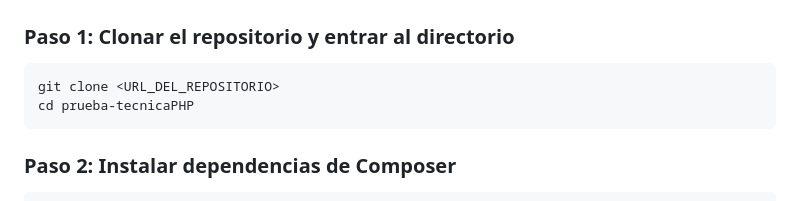
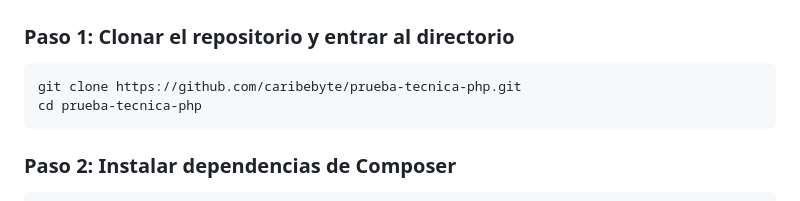
Before and after one commit to jeangalvisc/prueba-tecnica-php, a Markdown page: README.md, the part around the change. Drawn GitHub-style.

Commit message:
docs: actualizar URL del repositorio en el README

````diff
--- a/README.md
+++ b/README.md
@@ -28,8 +28,8 @@ Construida en **PHP nativo** (sin frameworks como Laravel o Symfony), con render
 
 ### Paso 1: Clonar el repositorio y entrar al directorio
 ```bash
-git clone <URL_DEL_REPOSITORIO>
-cd prueba-tecnicaPHP
+git clone https://github.com/caribebyte/prueba-tecnica-php.git
+cd prueba-tecnica-php
 ```
 
 ### Paso 2: Instalar dependencias de Composer
````
